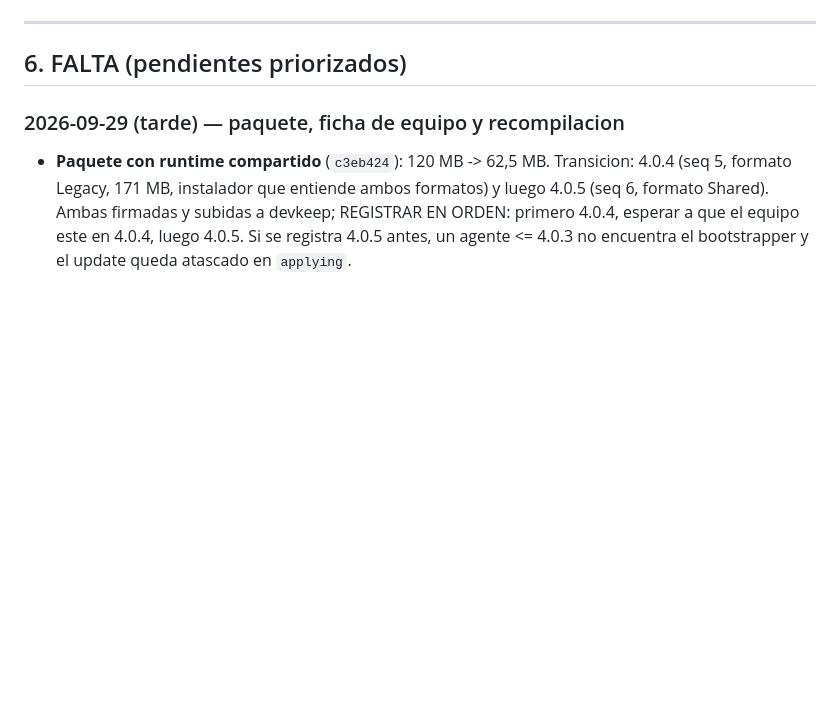
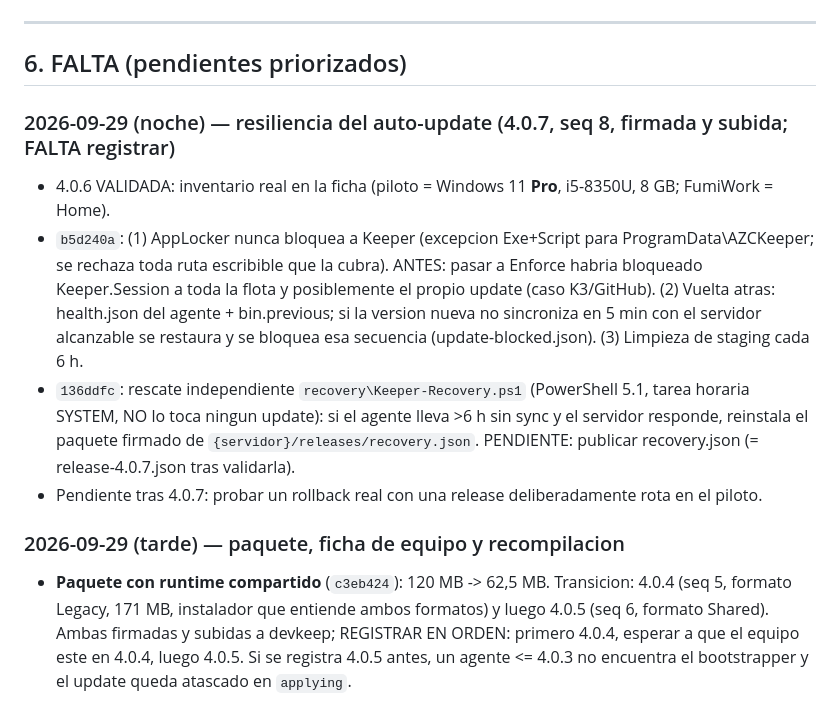
Before and after one commit to KoichiFumikatsu/AZCKeeper, a Markdown page: docs/ESTADO-v4-HANDOFF.md, the part around the change. GitHub-like rendering; blank space fills up the shorter version.

Commit message:
docs: handoff con la resiliencia del auto-update (4.0.7)
Co-Authored-By: Claude Opus 5.5 <noreply@anthropic.com>

```diff
--- a/docs/ESTADO-v4-HANDOFF.md
+++ b/docs/ESTADO-v4-HANDOFF.md
@@ -105,6 +105,18 @@ Todo commiteado en `feature/keeper-v4` (commits: `abf6859`, `e27831e`, `cb818ae`
 ---
 
 ## 6. FALTA (pendientes priorizados)
+
+### 2026-09-29 (noche) — resiliencia del auto-update (4.0.7, seq 8, firmada y subida; FALTA registrar)
+- 4.0.6 VALIDADA: inventario real en la ficha (piloto = Windows 11 **Pro**, i5-8350U, 8 GB; FumiWork = Home).
+- `b5d240a`: (1) AppLocker nunca bloquea a Keeper (excepcion Exe+Script para ProgramData\AZCKeeper; se rechaza
+  toda ruta escribible que la cubra). ANTES: pasar a Enforce habria bloqueado Keeper.Session a toda la flota y
+  posiblemente el propio update (caso K3/GitHub). (2) Vuelta atras: health.json del agente + bin.previous; si la
+  version nueva no sincroniza en 5 min con el servidor alcanzable se restaura y se bloquea esa secuencia
+  (update-blocked.json). (3) Limpieza de staging cada 6 h.
+- `136ddfc`: rescate independiente `recovery\Keeper-Recovery.ps1` (PowerShell 5.1, tarea horaria SYSTEM, NO lo
+  toca ningun update): si el agente lleva >6 h sin sync y el servidor responde, reinstala el paquete firmado de
+  `{servidor}/releases/recovery.json`. PENDIENTE: publicar recovery.json (= release-4.0.7.json tras validarla).
+- Pendiente tras 4.0.7: probar un rollback real con una release deliberadamente rota en el piloto.
 
 ### 2026-09-29 (tarde) — paquete, ficha de equipo y recompilacion
 - **Paquete con runtime compartido** (`c3eb424`): 120 MB -> 62,5 MB. Transicion: 4.0.4 (seq 5, formato Legacy,
```
